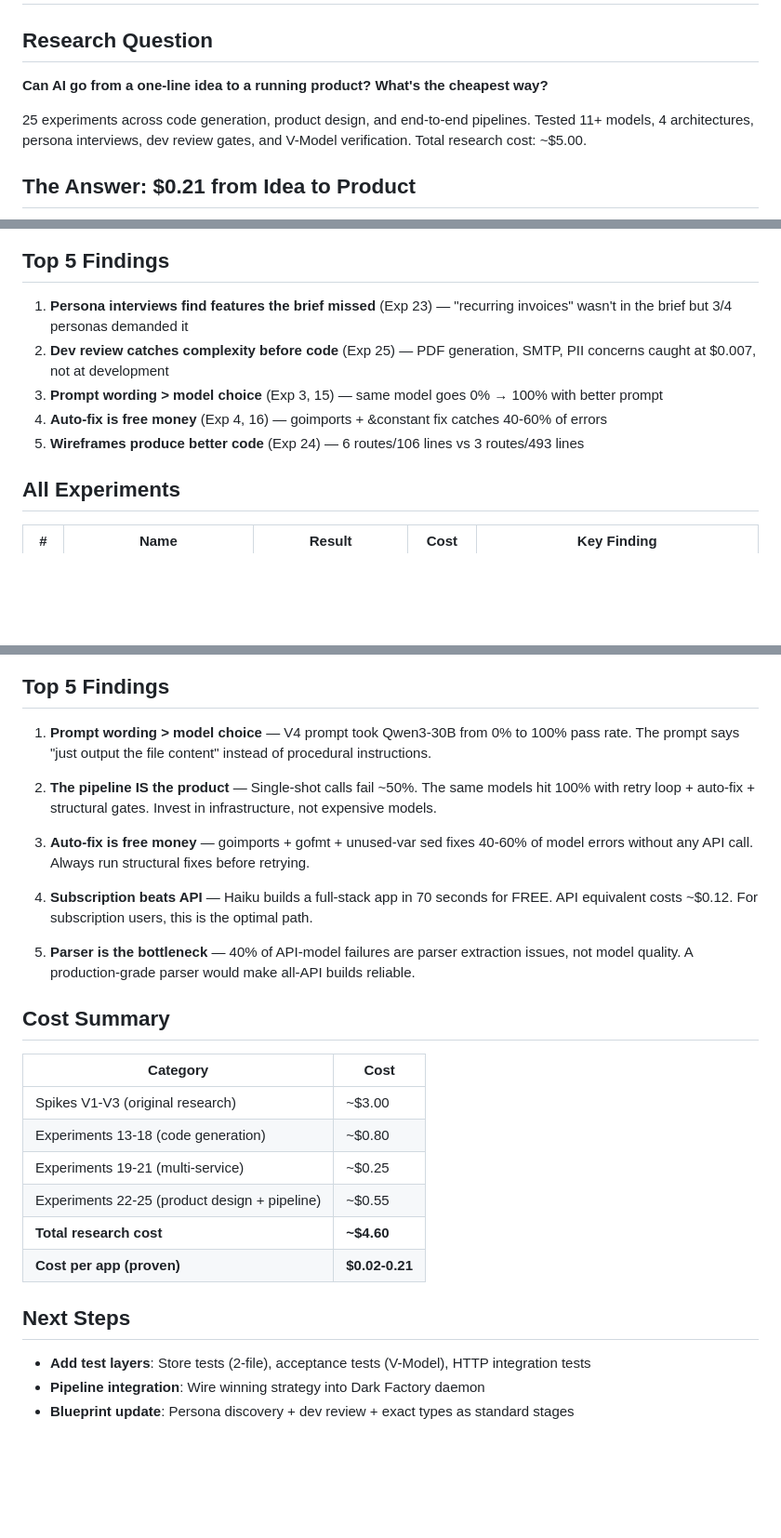
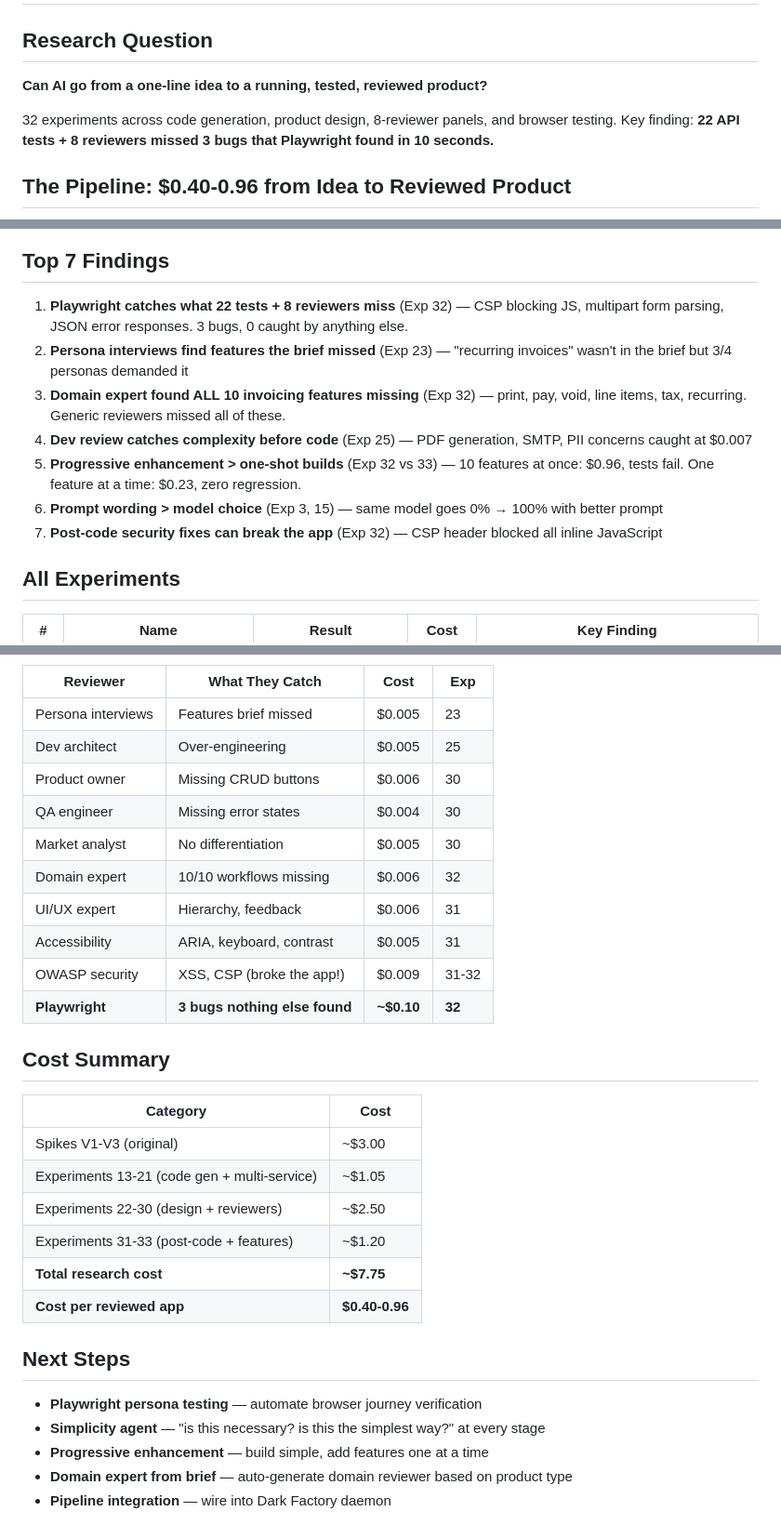
Before and after one commit to jonathanleahy/ai-code-orchestration-research, a Markdown page: experiments/INDEX.md, 3 parts joined by grey strips. Shown at 93% size. GitHub-like rendering; blank space fills up the shorter version.

````diff
--- a/experiments/INDEX.md
+++ b/experiments/INDEX.md
@@ -2,11 +2,11 @@
 
 ## Research Question
 
-**Can AI go from a one-line idea to a running product? What's the cheapest way?**
+**Can AI go from a one-line idea to a running, tested, reviewed product?**
 
-25 experiments across code generation, product design, and end-to-end pipelines. Tested 11+ models, 4 architectures, persona interviews, dev review gates, and V-Model verification. Total research cost: ~$5.00.
+32 experiments across code generation, product design, 8-reviewer panels, and browser testing. Key finding: **22 API tests + 8 reviewers missed 3 bugs that Playwright found in 10 seconds.**
 
-## The Answer: $0.21 from Idea to Product
+## The Pipeline: $0.40-0.96 from Idea to Reviewed Product
 
 ```mermaid
 graph TD
@@ -25,13 +30,15 @@ graph TD
     style Product fill:#22c55e,color:#000
 ```
 
-## Top 5 Findings
+## Top 7 Findings
 
-1. **Persona interviews find features the brief missed** (Exp 23) — "recurring invoices" wasn't in the brief but 3/4 personas demanded it
-2. **Dev review catches complexity before code** (Exp 25) — PDF generation, SMTP, PII concerns caught at $0.007, not at development
-3. **Prompt wording > model choice** (Exp 3, 15) — same model goes 0% → 100% with better prompt
-4. **Auto-fix is free money** (Exp 4, 16) — goimports + &constant fix catches 40-60% of errors
-5. **Wireframes produce better code** (Exp 24) — 6 routes/106 lines vs 3 routes/493 lines
+1. **Playwright catches what 22 tests + 8 reviewers miss** (Exp 32) — CSP blocking JS, multipart form parsing, JSON error responses. 3 bugs, 0 caught by anything else.
+2. **Persona interviews find features the brief missed** (Exp 23) — "recurring invoices" wasn't in the brief but 3/4 personas demanded it
+3. **Domain expert found ALL 10 invoicing features missing** (Exp 32) — print, pay, void, line items, tax, recurring. Generic reviewers missed all of these.
+4. **Dev review catches complexity before code** (Exp 25) — PDF generation, SMTP, PII concerns caught at $0.007
+5. **Progressive enhancement > one-shot builds** (Exp 32 vs 33) — 10 features at once: $0.96, tests fail. One feature at a time: $0.23, zero regression.
+6. **Prompt wording > model choice** (Exp 3, 15) — same model goes 0% → 100% with better prompt
+7. **Post-code security fixes can break the app** (Exp 32) — CSP header blocked all inline JavaScript
 
 ## All Experiments
 
@@ -107,30 +112,33 @@ graph TD
 ```
 
-## Top 5 Findings
-
-1. **Prompt wording > model choice** — V4 prompt took Qwen3-30B from 0% to 100% pass rate. The prompt says "just output the file content" instead of procedural instructions.
-
-2. **The pipeline IS the product** — Single-shot calls fail ~50%. The same models hit 100% with retry loop + auto-fix + structural gates. Invest in infrastructure, not expensive models.
-
-3. **Auto-fix is free money** — goimports + gofmt + unused-var sed fixes 40-60% of model errors without any API call. Always run structural fixes before retrying.
-
-4. **Subscription beats API** — Haiku builds a full-stack app in 70 seconds for FREE. API equivalent costs ~$0.12. For subscription users, this is the optimal path.
-
-5. **Parser is the bottleneck** — 40% of API-model failures are parser extraction issues, not model quality. A production-grade parser would make all-API builds reliable.
+| Reviewer | What They Catch | Cost | Exp |
+|----------|----------------|------|-----|
+| Persona interviews | Features brief missed | $0.005 | 23 |
+| Dev architect | Over-engineering | $0.005 | 25 |
+| Product owner | Missing CRUD buttons | $0.006 | 30 |
+| QA engineer | Missing error states | $0.004 | 30 |
+| Market analyst | No differentiation | $0.005 | 30 |
+| Domain expert | 10/10 workflows missing | $0.006 | 32 |
+| UI/UX expert | Hierarchy, feedback | $0.006 | 31 |
+| Accessibility | ARIA, keyboard, contrast | $0.005 | 31 |
+| OWASP security | XSS, CSP (broke the app!) | $0.009 | 31-32 |
+| **Playwright** | **3 bugs nothing else found** | **~$0.10** | **32** |
 
 ## Cost Summary
 
 | Category | Cost |
 |----------|------|
-| Spikes V1-V3 (original research) | ~$3.00 |
-| Experiments 13-18 (code generation) | ~$0.80 |
-| Experiments 19-21 (multi-service) | ~$0.25 |
-| Experiments 22-25 (product design + pipeline) | ~$0.55 |
-| **Total research cost** | **~$4.60** |
-| **Cost per app (proven)** | **$0.02-0.21** |
+| Spikes V1-V3 (original) | ~$3.00 |
+| Experiments 13-21 (code gen + multi-service) | ~$1.05 |
+| Experiments 22-30 (design + reviewers) | ~$2.50 |
+| Experiments 31-33 (post-code + features) | ~$1.20 |
+| **Total research cost** | **~$7.75** |
+| **Cost per reviewed app** | **$0.40-0.96** |
 
 ## Next Steps
 
-- **Add test layers**: Store tests (2-file), acceptance tests (V-Model), HTTP integration tests
-- **Pipeline integration**: Wire winning strategy into Dark Factory daemon
-- **Blueprint update**: Persona discovery + dev review + exact types as standard stages
+- **Playwright persona testing** — automate browser journey verification
+- **Simplicity agent** — "is this necessary? is this the simplest way?" at every stage
+- **Progressive enhancement** — build simple, add features one at a time
+- **Domain expert from brief** — auto-generate domain reviewer based on product type
+- **Pipeline integration** — wire into Dark Factory daemon
````
Also changed, not shown: other parts of experiments/INDEX.md (+26 -23 lines).
